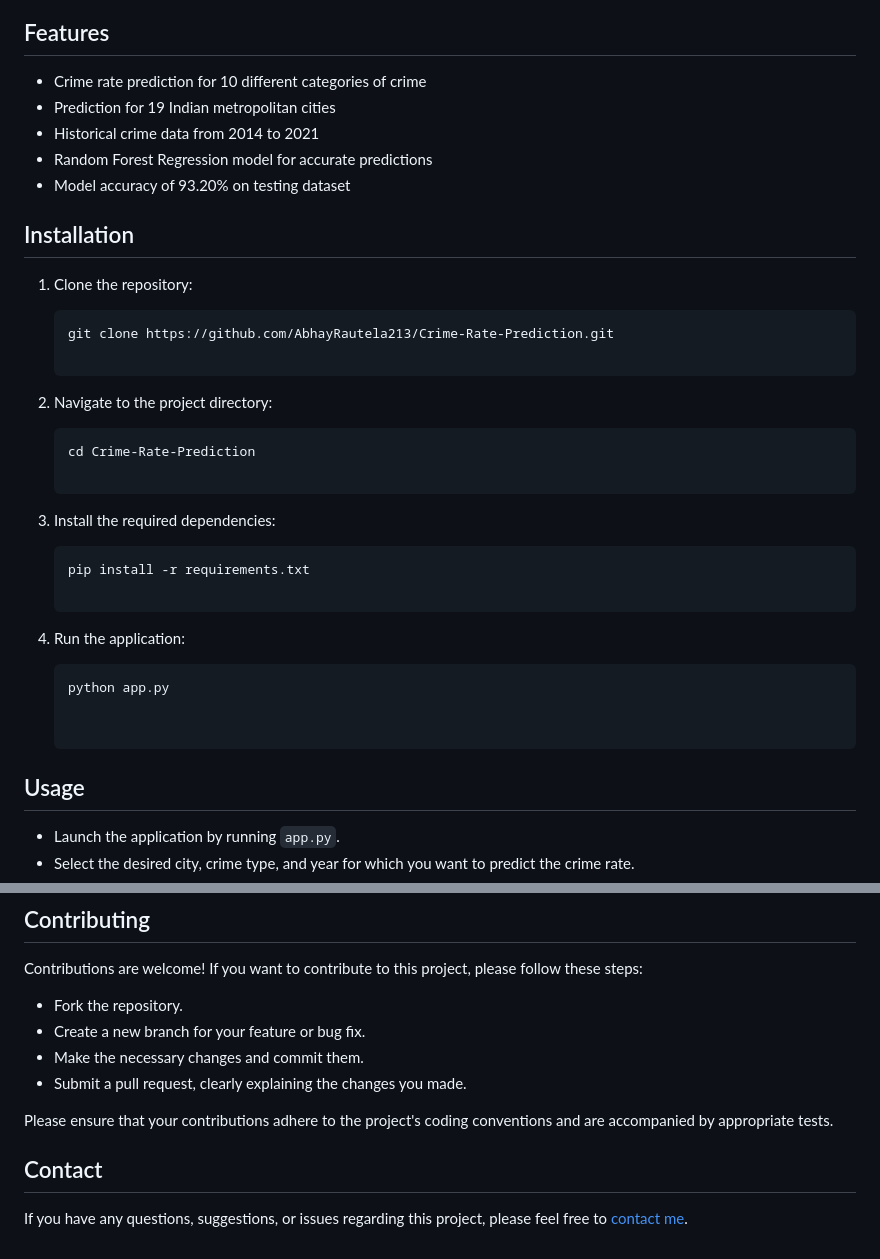
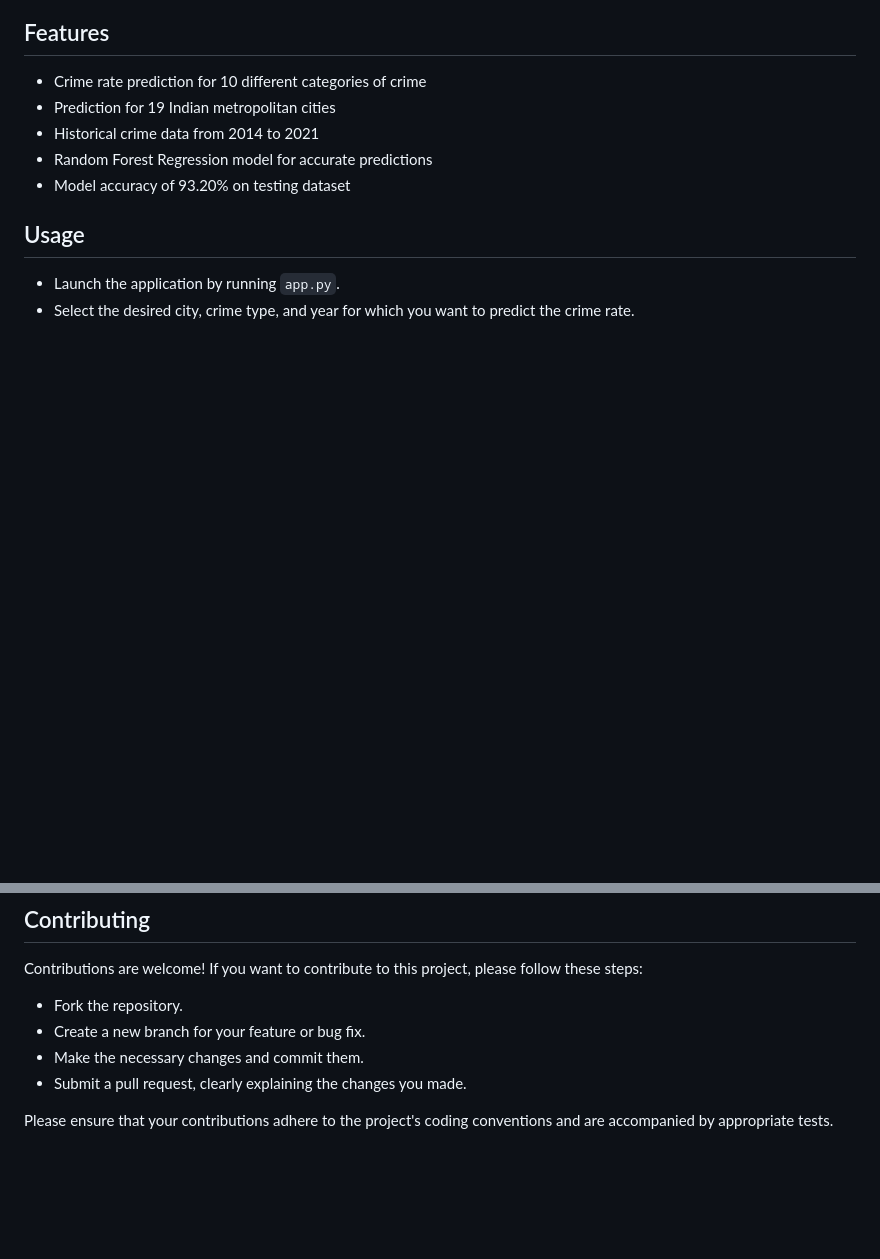
Before and after one commit to nikhilnishadoo7/Crime-Rate-Predictor, a Markdown page: README.md, 2 parts joined by grey strips. GitHub-like rendering; blank space fills up the shorter version.

````diff
--- a/README.md
+++ b/README.md
@@ -18,27 +18,6 @@ The system uses scikit-learn's Random Forest Regression model, which takes year,
 - Random Forest Regression model for accurate predictions
 - Model accuracy of 93.20% on testing dataset
 
-## Installation
-
-1. Clone the repository:
-
-   ```shell
-   git clone https://github.com/AbhayRautela213/Crime-Rate-Prediction.git
-
-2. Navigate to the project directory:
-
-   ```shell
-   cd Crime-Rate-Prediction
-
-3. Install the required dependencies:
-
-   ```shell
-   pip install -r requirements.txt
-
-4. Run the application:
-
-   ```shell
-   python app.py
 
 
 ## Usage
@@ -58,7 +37,3 @@ Contributions are welcome! If you want to contribute to this project, please fol
 - Submit a pull request, clearly explaining the changes you made.
 
 Please ensure that your contributions adhere to the project's coding conventions and are accompanied by appropriate tests.
-
-## Contact
-
-If you have any questions, suggestions, or issues regarding this project, please feel free to [contact me](mailto:abhayrautela213@gmail.com).
````
Also changed, not shown: other parts of README.md (+1 -1 lines).
